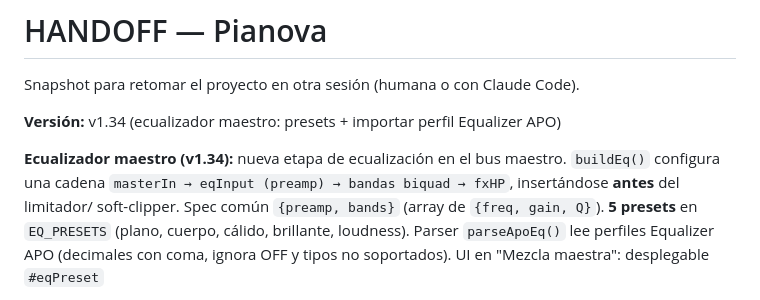
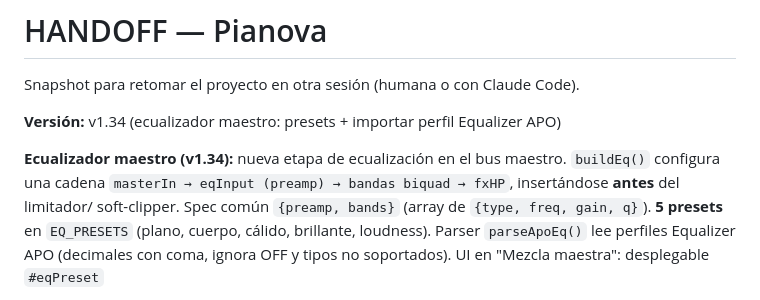
Before and after one commit to reivajsk8-design/Pianova, a Markdown page: HANDOFF.md, the part around the change. GitHub-like rendering.

Commit message:
Doc: spec de banda del EQ es {type,freq,gain,q} (precisión en HANDOFF)
Co-Authored-By: Claude Opus 4.8 <noreply@anthropic.com>

```diff
--- a/HANDOFF.md
+++ b/HANDOFF.md
@@ -6,7 +6,7 @@ Snapshot para retomar el proyecto en otra sesión (humana o con Claude Code).
 
 **Ecualizador maestro (v1.34):** nueva etapa de ecualización en el bus maestro. `buildEq()` configura
 una cadena `masterIn → eqInput (preamp) → bandas biquad → fxHP`, insertándose **antes** del limitador/
-soft-clipper. Spec común `{preamp, bands}` (array de `{freq, gain, Q}`). **5 presets** en `EQ_PRESETS`
+soft-clipper. Spec común `{preamp, bands}` (array de `{type, freq, gain, q}`). **5 presets** en `EQ_PRESETS`
 (plano, cuerpo, cálido, brillante, loudness). Parser `parseApoEq()` lee perfiles Equalizer APO
 (decimales con coma, ignora OFF y tipos no soportados). UI en "Mezcla maestra": desplegable `#eqPreset`
 + botón `#eqImport` + input `#eqFile` para cargar perfil. `refreshEqUI()` actualiza visualización.
```
